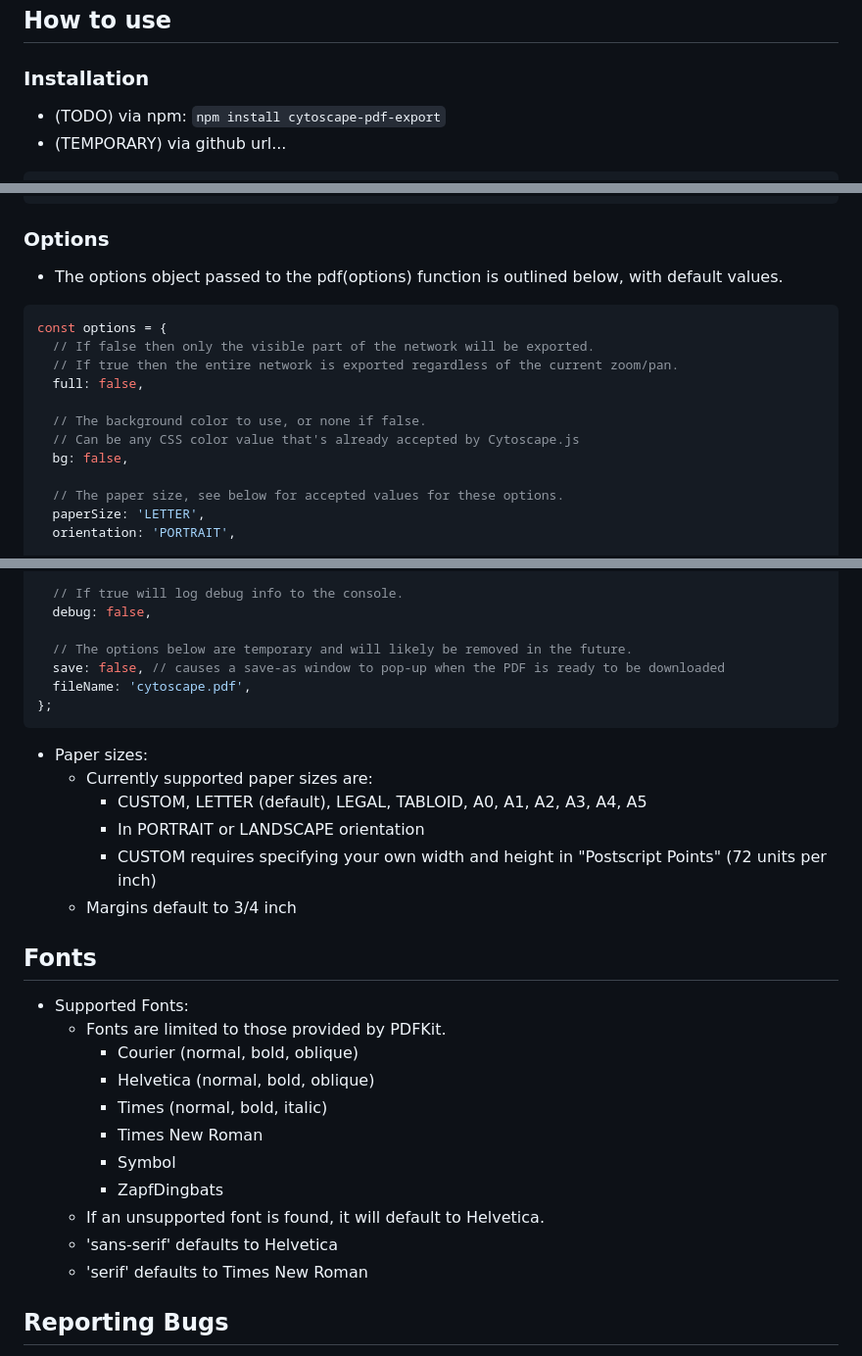
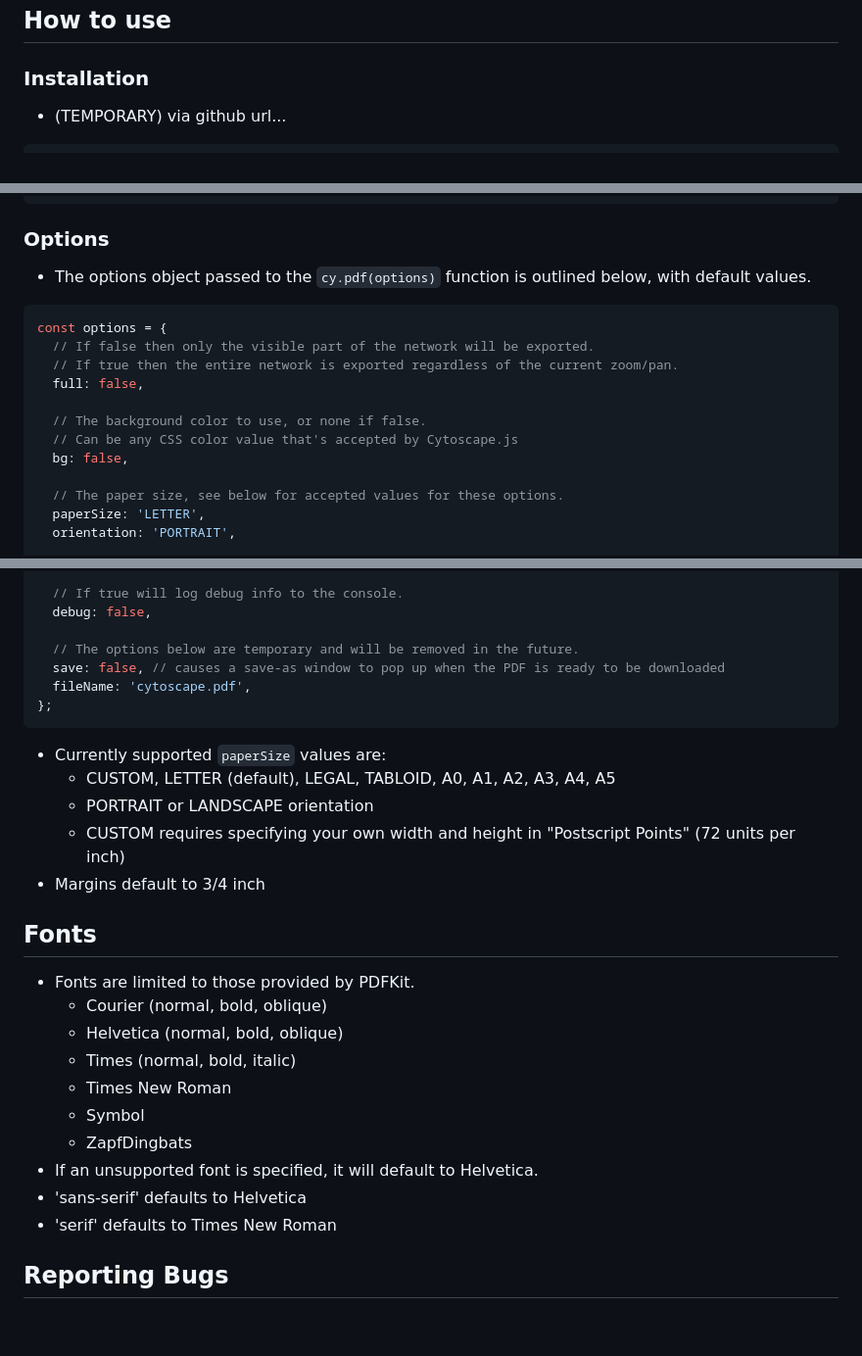
Before and after one commit to cytoscape/cytoscape.js-pdf-export, a Markdown page: README.md, 3 parts joined by grey strips. Shown: that part at 98% size. Rendered like a GitHub page; blank space fills up the shorter version.

````diff
--- a/README.md
+++ b/README.md
@@ -15,7 +15,6 @@ Cytoscape.js extension for exporting networks to PDF (using PDFkit).
 ## How to use
 
 ### Installation
-* (TODO) via npm: `npm install cytoscape-pdf-export`
 * (TEMPORARY) via github url...
 
 ```json
@@ -48,7 +47,7 @@ saveAs(blob, 'network.pdf', true);
 
 ### Options
 
-* The options object passed to the pdf(options) function is outlined below, with default values.
+* The options object passed to the `cy.pdf(options)` function is outlined below, with default values.
 
 ```js
 const options = {
@@ -57,7 +56,7 @@ const options = {
   full: false,
 
   // The background color to use, or none if false.
-  // Can be any CSS color value that's already accepted by Cytoscape.js
+  // Can be any CSS color value that's accepted by Cytoscape.js
   bg: false,
 
   // The paper size, see below for accepted values for these options.
@@ -79,32 +78,30 @@ const options = {
   // If true will log debug info to the console.
   debug: false,
 
-  // The options below are temporary and will likely be removed in the future.
-  save: false, // causes a save-as window to pop-up when the PDF is ready to be downloaded
+  // The options below are temporary and will be removed in the future.
+  save: false, // causes a save-as window to pop up when the PDF is ready to be downloaded
   fileName: 'cytoscape.pdf',
 };
 ```
 
-* Paper sizes:
-  * Currently supported paper sizes are:
-    * CUSTOM, LETTER (default), LEGAL, TABLOID, A0, A1, A2, A3, A4, A5
-    * In PORTRAIT or LANDSCAPE orientation
-    * CUSTOM requires specifying your own width and height in "Postscript Points" (72 units per inch)
-  * Margins default to 3/4 inch
+* Currently supported `paperSize` values are:
+  * CUSTOM, LETTER (default), LEGAL, TABLOID, A0, A1, A2, A3, A4, A5
+  * PORTRAIT or LANDSCAPE orientation
+  * CUSTOM requires specifying your own width and height in "Postscript Points" (72 units per inch)
+* Margins default to 3/4 inch
 
 ## Fonts
 
-* Supported Fonts:
-  * Fonts are limited to those provided by PDFKit.
-    * Courier (normal, bold, oblique)
-    * Helvetica (normal, bold, oblique)
-    * Times (normal, bold, italic)
-    * Times New Roman
-    * Symbol
-    * ZapfDingbats
-  * If an unsupported font is found, it will default to Helvetica.
-  * 'sans-serif' defaults to Helvetica
-  * 'serif' defaults to Times New Roman
+* Fonts are limited to those provided by PDFKit.
+  * Courier (normal, bold, oblique)
+  * Helvetica (normal, bold, oblique)
+  * Times (normal, bold, italic)
+  * Times New Roman
+  * Symbol
+  * ZapfDingbats
+* If an unsupported font is specified, it will default to Helvetica.
+* 'sans-serif' defaults to Helvetica
+* 'serif' defaults to Times New Roman
 
 ## Reporting Bugs
 
````
Also changed, not shown: other parts of README.md (+1 -1 lines).
